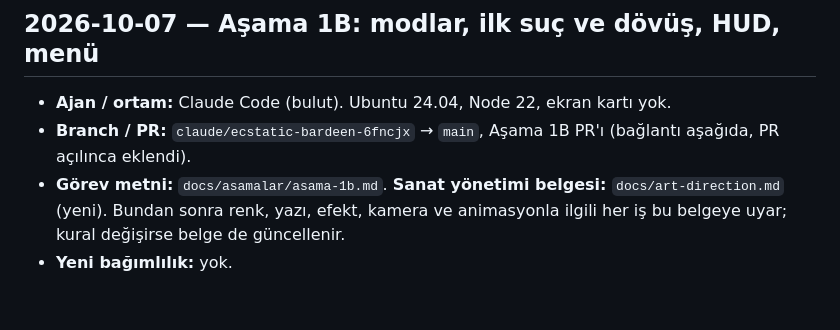
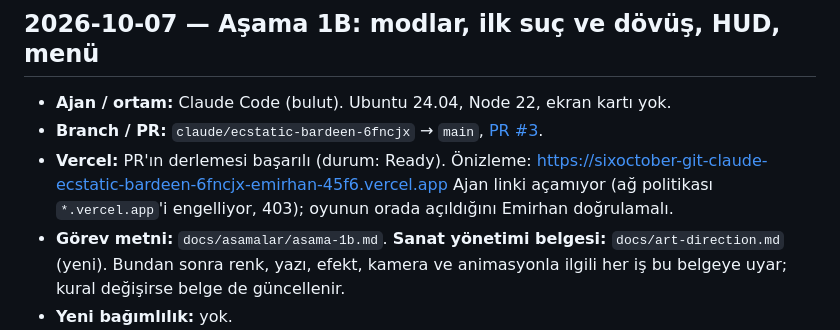
Before and after one commit to eyasar23/sixoctober, a Markdown page: NOTLAR.md, the part around the change. GitHub-like rendering; blank space fills up the shorter version.

Commit message:
Notes: Stage 1B PR link and Vercel preview status
Co-Authored-By: Claude Opus 5.5 <noreply@anthropic.com>
Claude-Session: https://claude.ai/code/session_018m73srk6qNtzKT2Esf6qd4

```diff
--- a/NOTLAR.md
+++ b/NOTLAR.md
@@ -20,7 +20,9 @@ Sonraki ajan sohbet geçmişini görmez; bağlam bu dosya, `BRIEF.md` ve `PLAN.m
 ## 2026-10-07 — Aşama 1B: modlar, ilk suç ve dövüş, HUD, menü
 
 - **Ajan / ortam:** Claude Code (bulut). Ubuntu 24.04, Node 22, ekran kartı yok.
-- **Branch / PR:** `claude/ecstatic-bardeen-6fncjx` → `main`, Aşama 1B PR'ı (bağlantı aşağıda, PR açılınca eklendi).
+- **Branch / PR:** `claude/ecstatic-bardeen-6fncjx` → `main`, [PR #3](https://github.com/eyasar23/sixoctober/pull/3).
+- **Vercel:** PR'ın derlemesi başarılı (durum: Ready). Önizleme: https://sixoctober-git-claude-ecstatic-bardeen-6fncjx-emirhan-45f6.vercel.app
+  Ajan linki açamıyor (ağ politikası `*.vercel.app`'i engelliyor, 403); oyunun orada açıldığını Emirhan doğrulamalı.
 - **Görev metni:** `docs/asamalar/asama-1b.md`. **Sanat yönetimi belgesi:** `docs/art-direction.md` (yeni). Bundan sonra renk, yazı, efekt, kamera ve animasyonla ilgili her iş bu belgeye uyar; kural değişirse belge de güncellenir.
 - **Yeni bağımlılık:** yok.
 
```
